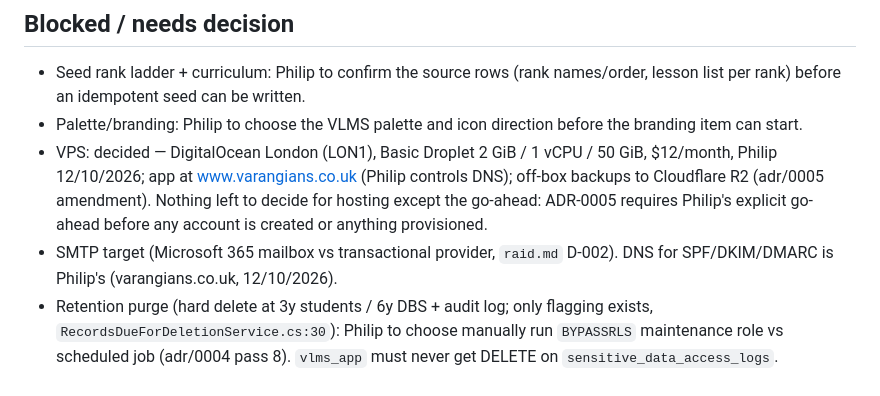
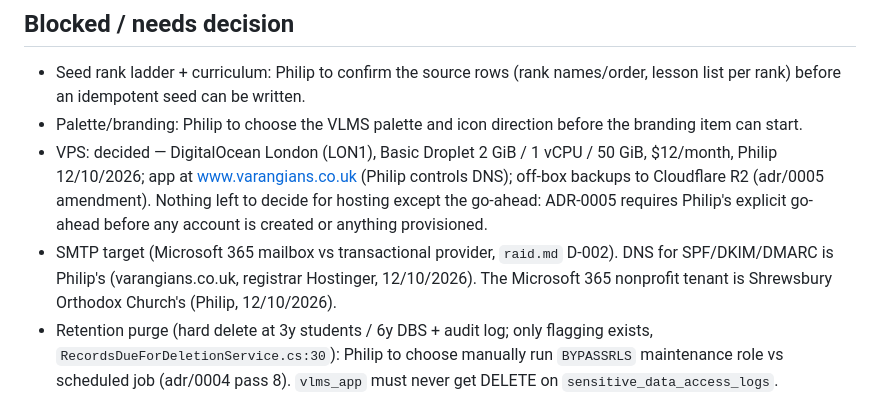
Before and after one commit to PhilipThomas6w/vlms, a Markdown page: STATE.md, the part around the change. Rendered like a GitHub page.

Commit message:
Record: M365 tenant is the church's; domain registrar Hostinger (DNS only)

```diff
--- a/STATE.md
+++ b/STATE.md
@@ -64,7 +64,7 @@ _(none)_
 - Seed rank ladder + curriculum: Philip to confirm the source rows (rank names/order, lesson list per rank) before an idempotent seed can be written.
 - Palette/branding: Philip to choose the VLMS palette and icon direction before the branding item can start.
 - VPS: decided — DigitalOcean London (LON1), Basic Droplet 2 GiB / 1 vCPU / 50 GiB, $12/month, Philip 12/10/2026; app at www.varangians.co.uk (Philip controls DNS); off-box backups to Cloudflare R2 (adr/0005 amendment). Nothing left to decide for hosting except the go-ahead: ADR-0005 requires Philip's explicit go-ahead before any account is created or anything provisioned.
-- SMTP target (Microsoft 365 mailbox vs transactional provider, `raid.md` D-002). DNS for SPF/DKIM/DMARC is Philip's (varangians.co.uk, 12/10/2026).
+- SMTP target (Microsoft 365 mailbox vs transactional provider, `raid.md` D-002). DNS for SPF/DKIM/DMARC is Philip's (varangians.co.uk, registrar Hostinger, 12/10/2026). The Microsoft 365 nonprofit tenant is Shrewsbury Orthodox Church's (Philip, 12/10/2026).
 - Retention purge (hard delete at 3y students / 6y DBS + audit log; only flagging exists, `RecordsDueForDeletionService.cs:30`): Philip to choose manually run `BYPASSRLS` maintenance role vs scheduled job (adr/0004 pass 8). `vlms_app` must never get DELETE on `sensitive_data_access_logs`.
 - Whether ICO registration applies and privacy-notice wording — Philip to verify; not asserted here.
 - (The former Entra-tenant blocker was retired, not resolved, by the ADR-0005 hosting pivot.)
```
Also changed, not shown: docs/adr/0005-hosting-pivot-self-hosted-vps-postgresql.md (+1 -1 lines).
